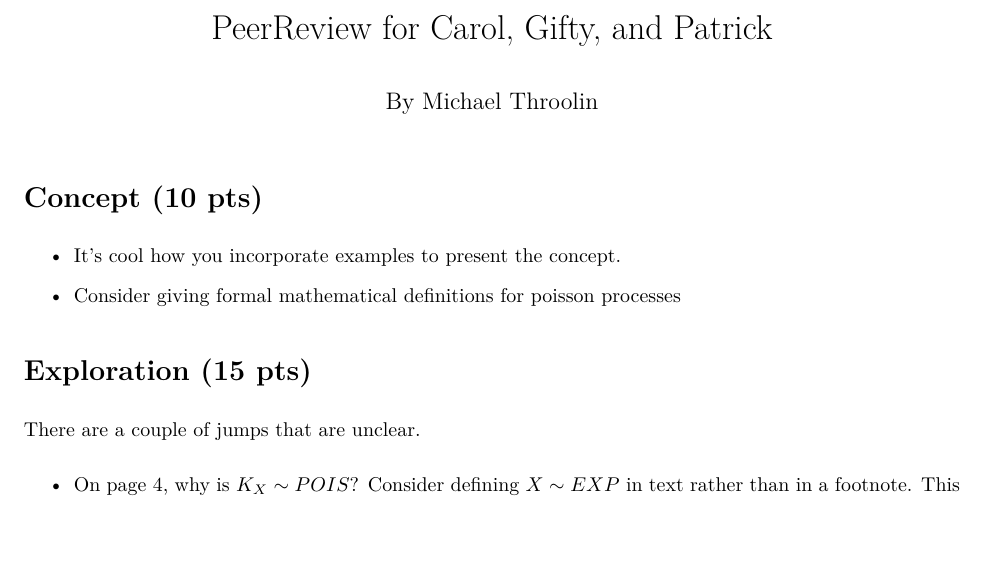
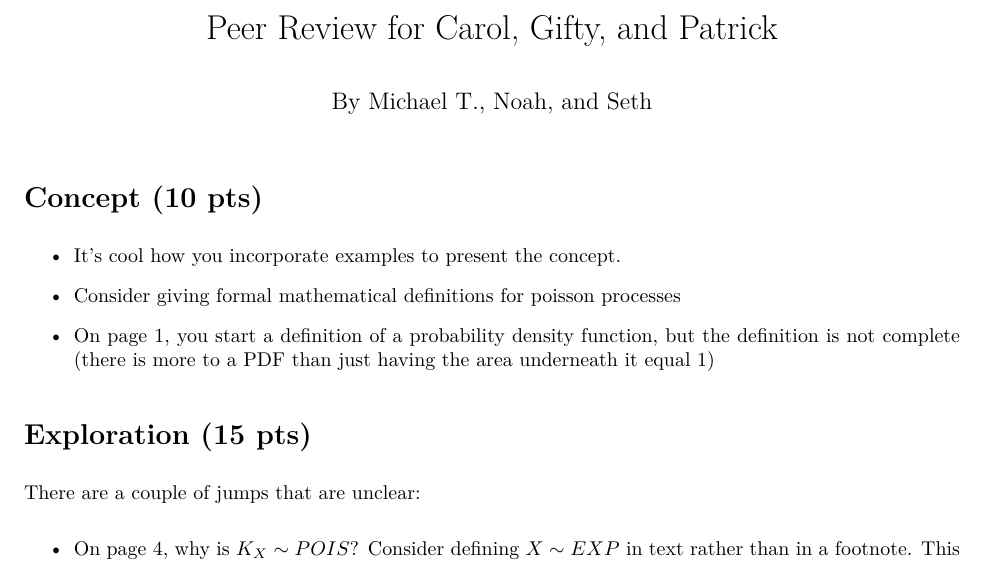
Before and after one commit to mthroolin/501project, an R Markdown document (PeerReview/project_rough_review.Rmd): part of the page, cut so that both start at the same text, the shorter picture padded with empty space. The pictures show the output file PeerReview/project_rough_review.pdf that the author committed with the source.

Commit message:
what's being submitted

```diff
--- a/PeerReview/project_rough_review.Rmd
+++ b/PeerReview/project_rough_review.Rmd
@@ -1,6 +1,6 @@
 ---
-title: "PeerReview for Carol, Gifty, and Patrick"
-author: "By Michael Throolin"
+title: "Peer Review for Carol, Gifty, and Patrick"
+author: "By Michael T., Noah, and Seth"
 date: ""
 output: pdf_document
 ---
@@ -11,9 +11,11 @@ output: pdf_document
 
 - Consider giving formal mathematical definitions for poisson processes
 
+- On page 1, you start a definition of a probability density function, but the definition is not complete (there is more to a PDF than just having the area underneath it equal 1)
+
 # Exploration (15 pts)
 
-There are a couple of jumps that are unclear.
+There are a couple of jumps that are unclear:
 
 - On page 4, why is $K_X \sim POIS$? Consider defining $X \sim EXP$ in text rather than in a footnote. This might help the reader understand why $K_X \sim POIS$.
 
```
Also changed, not shown: PeerReview/project_rough_review.pdf.
